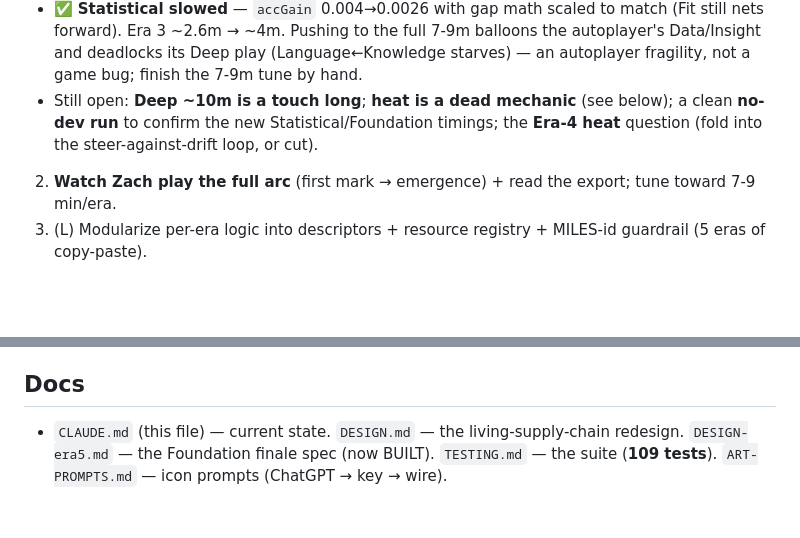
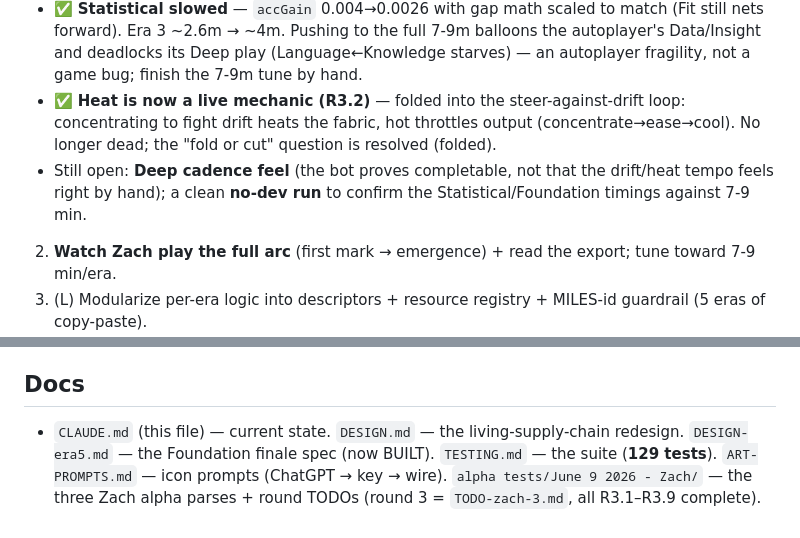
Before and after one commit to magilemonai/emergence, a Markdown page: CLAUDE.md, 2 parts joined by grey strips. GitHub-like rendering; blank space fills up the shorter version.

```diff
--- a/CLAUDE.md
+++ b/CLAUDE.md
@@ -182,8 +182,10 @@ Per-era times were Origins **5.5m ✅**, Symbolic **6.0m ✅**, Statistical **2.
 - ✅ **Statistical slowed** — `accGain` 0.004→0.0026 with gap math scaled to match (Fit still nets forward).
   Era 3 ~2.6m → ~4m. Pushing to the full 7-9m balloons the autoplayer's Data/Insight and deadlocks its Deep
   play (Language←Knowledge starves) — an autoplayer fragility, not a game bug; finish the 7-9m tune by hand.
-- Still open: **Deep ~10m is a touch long**; **heat is a dead mechanic** (see below); a clean **no-dev run**
-  to confirm the new Statistical/Foundation timings; the **Era-4 heat** question (fold into the steer-against-drift loop, or cut).
+- ✅ **Heat is now a live mechanic (R3.2)** — folded into the steer-against-drift loop: concentrating to fight drift
+  heats the fabric, hot throttles output (concentrate→ease→cool). No longer dead; the "fold or cut" question is resolved (folded).
+- Still open: **Deep cadence feel** (the bot proves completable, not that the drift/heat tempo feels right by hand);
+  a clean **no-dev run** to confirm the Statistical/Foundation timings against 7-9 min.
 2. **Watch Zach play the full arc** (first mark → emergence) + read the export; tune toward 7-9 min/era.
 3. (L) Modularize per-era logic into descriptors + resource registry + MILES-id guardrail (5 eras of copy-paste).
 4. (M) Deepen Era 2's back-half; narrative heart per era; a11y (keyboard/touch tooltips, bigger min type, reduced-motion). (L) Era-4 supply bus is dense — simplify if playtesters feel overwhelmed.
@@ -194,4 +196,4 @@ Per-era times were Origins **5.5m ✅**, Symbolic **6.0m ✅**, Statistical **2.
 **All five eras are wired.** Eras 1-3: all icons, sigils, evolving Origins core, wordmark, title card. **Era 4** (blue): sigil, Compute Node, three run glyphs. **Era 5** (violet): sigil, the Emergent Agent hero, and Self-Modeling + World Model capability icons. **NEW Era-5 caps need art** (glyph fallbacks live now): **Tool Access, Recursive Planning, Memory Continuity, Interpretability** — add prompts to `ART-PROMPTS.md` (violet hue, line-art, same key process). Keyed from ChatGPT exports (white-bg → 255−min(rgb) alpha; black-bg → max(rgb) alpha) into `assets/`.
 
 ## Docs
-- `CLAUDE.md` (this file) — current state. `DESIGN.md` — the living-supply-chain redesign. `DESIGN-era5.md` — the Foundation finale spec (now BUILT). `TESTING.md` — the suite (**109 tests**). `ART-PROMPTS.md` — icon prompts (ChatGPT → key → wire).
+- `CLAUDE.md` (this file) — current state. `DESIGN.md` — the living-supply-chain redesign. `DESIGN-era5.md` — the Foundation finale spec (now BUILT). `TESTING.md` — the suite (**129 tests**). `ART-PROMPTS.md` — icon prompts (ChatGPT → key → wire). `alpha tests/June 9 2026 - Zach/` — the three Zach alpha parses + round TODOs (round 3 = `TODO-zach-3.md`, all R3.1–R3.9 complete).
```
Also changed, not shown: other parts of CLAUDE.md (+3 -3 lines), DESIGN-era5.md (+11 -0 lines), TESTING.md (+7 -2 lines).
